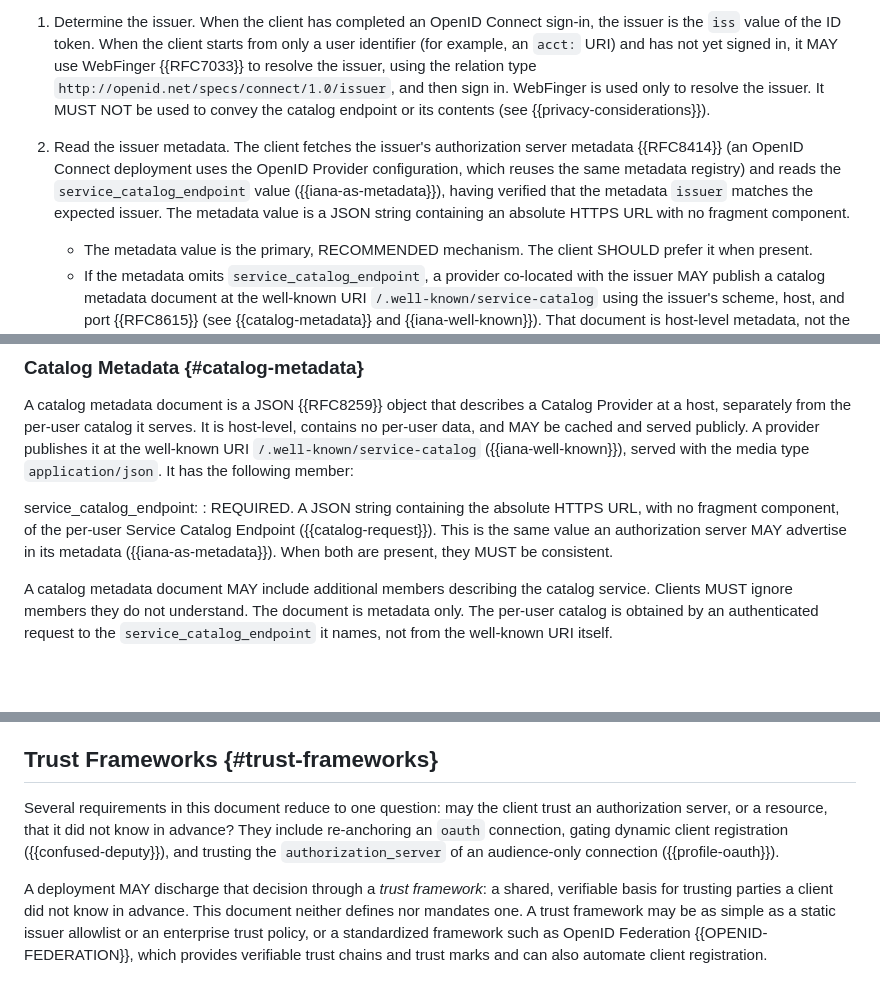
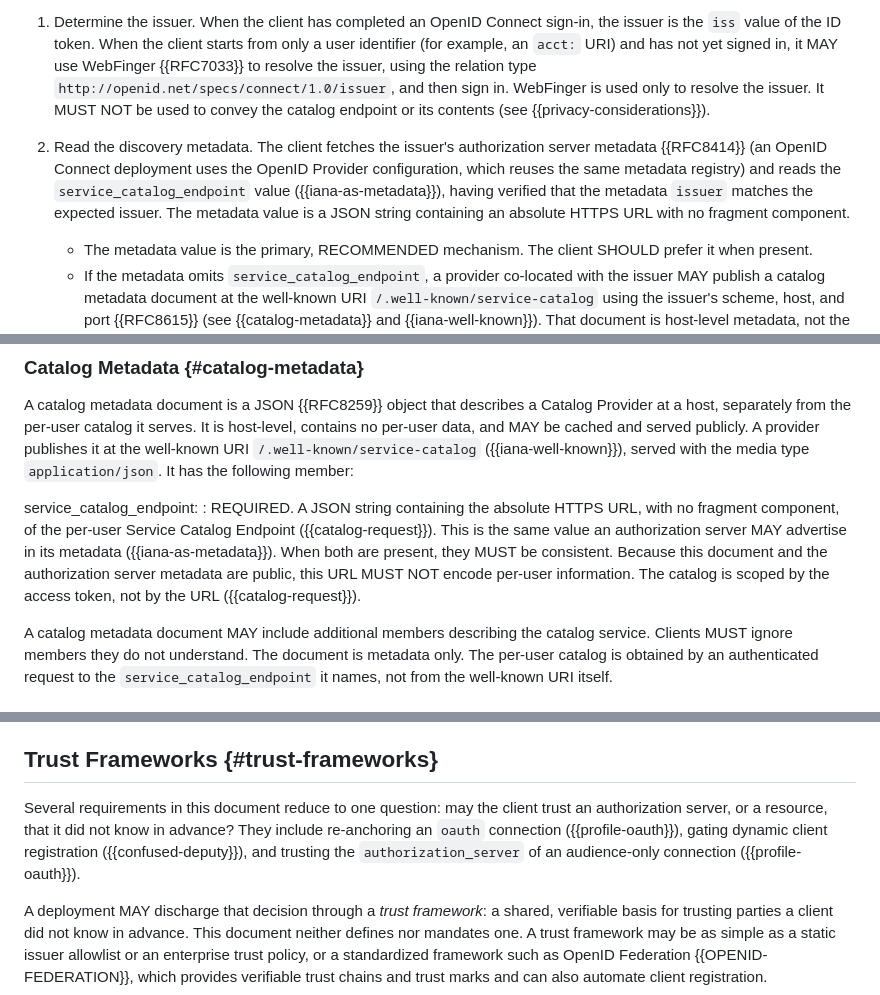
Before and after one commit to mcguinness/draft-mcguinness-service-catalog, a Markdown page: draft-mcguinness-svc-connectivity-disco.md, 3 parts joined by grey strips. Drawn GitHub-style; blank space fills up the shorter version.

Commit message:
Reconcile endpoint-URL publication with privacy; review trivia
- The discoverable Service Catalog Endpoint URL is host-level and MUST NOT
  encode per-user information (the catalog is scoped by access token, not by
  URL). This reconciles publishing it in public AS/catalog metadata with the
  privacy requirement that per-user data stay on an authenticated channel;
  reword the privacy bullet accordingly.
- Relabel discovery step 2 'Read the discovery metadata' (it now also covers
  the well-known catalog metadata document).
- Add the missing profile-oauth cross-reference in the Trust Frameworks list.

```diff
--- a/draft-mcguinness-svc-connectivity-disco.md
+++ b/draft-mcguinness-svc-connectivity-disco.md
@@ -252,7 +252,7 @@ The Service Catalog Endpoint is anchored to the user's identity provider: the OA
 
 1. Determine the issuer. When the client has completed an OpenID Connect sign-in, the issuer is the `iss` value of the ID token. When the client starts from only a user identifier (for example, an `acct:` URI) and has not yet signed in, it MAY use WebFinger {{RFC7033}} to resolve the issuer, using the relation type `http://openid.net/specs/connect/1.0/issuer`, and then sign in. WebFinger is used only to resolve the issuer. It MUST NOT be used to convey the catalog endpoint or its contents (see {{privacy-considerations}}).
 
-2. Read the issuer metadata. The client fetches the issuer's authorization server metadata {{RFC8414}} (an OpenID Connect deployment uses the OpenID Provider configuration, which reuses the same metadata registry) and reads the `service_catalog_endpoint` value ({{iana-as-metadata}}), having verified that the metadata `issuer` matches the expected issuer. The metadata value is a JSON string containing an absolute HTTPS URL with no fragment component.
+2. Read the discovery metadata. The client fetches the issuer's authorization server metadata {{RFC8414}} (an OpenID Connect deployment uses the OpenID Provider configuration, which reuses the same metadata registry) and reads the `service_catalog_endpoint` value ({{iana-as-metadata}}), having verified that the metadata `issuer` matches the expected issuer. The metadata value is a JSON string containing an absolute HTTPS URL with no fragment component.
 
     * The metadata value is the primary, RECOMMENDED mechanism. The client SHOULD prefer it when present.
     * If the metadata omits `service_catalog_endpoint`, a provider co-located with the issuer MAY publish a catalog metadata document at the well-known URI `/.well-known/service-catalog` using the issuer's scheme, host, and port {{RFC8615}} (see {{catalog-metadata}} and {{iana-well-known}}). That document is host-level metadata, not the per-user catalog, and MAY be cached. Its `service_catalog_endpoint` member names the Service Catalog Endpoint, which the client then calls as in step 3. This fallback is an optional deployment convenience, not a requirement. If the issuer identifier contains a path component, clients SHOULD use issuer metadata or explicit configuration rather than infer a path-relative well-known URL.
@@ -267,7 +267,7 @@ A client MAY instead be configured directly with the absolute URL of a Service C
 A catalog metadata document is a JSON {{RFC8259}} object that describes a Catalog Provider at a host, separately from the per-user catalog it serves. It is host-level, contains no per-user data, and MAY be cached and served publicly. A provider publishes it at the well-known URI `/.well-known/service-catalog` ({{iana-well-known}}), served with the media type `application/json`. It has the following member:
 
 service_catalog_endpoint:
-: REQUIRED. A JSON string containing the absolute HTTPS URL, with no fragment component, of the per-user Service Catalog Endpoint ({{catalog-request}}). This is the same value an authorization server MAY advertise in its metadata ({{iana-as-metadata}}). When both are present, they MUST be consistent.
+: REQUIRED. A JSON string containing the absolute HTTPS URL, with no fragment component, of the per-user Service Catalog Endpoint ({{catalog-request}}). This is the same value an authorization server MAY advertise in its metadata ({{iana-as-metadata}}). When both are present, they MUST be consistent. Because this document and the authorization server metadata are public, this URL MUST NOT encode per-user information. The catalog is scoped by the access token, not by the URL ({{catalog-request}}).
 
 A catalog metadata document MAY include additional members describing the catalog service. Clients MUST ignore members they do not understand. The document is metadata only. The per-user catalog is obtained by an authenticated request to the `service_catalog_endpoint` it names, not from the well-known URI itself.
 
@@ -1138,7 +1138,7 @@ The Client ID Metadata Document mechanism ({{CIMD}}) is a lighter-weight alterna
 
 ## Trust Frameworks {#trust-frameworks}
 
-Several requirements in this document reduce to one question: may the client trust an authorization server, or a resource, that it did not know in advance? They include re-anchoring an `oauth` connection, gating dynamic client registration ({{confused-deputy}}), and trusting the `authorization_server` of an audience-only connection ({{profile-oauth}}).
+Several requirements in this document reduce to one question: may the client trust an authorization server, or a resource, that it did not know in advance? They include re-anchoring an `oauth` connection ({{profile-oauth}}), gating dynamic client registration ({{confused-deputy}}), and trusting the `authorization_server` of an audience-only connection ({{profile-oauth}}).
 
 A deployment MAY discharge that decision through a *trust framework*: a shared, verifiable basis for trusting parties a client did not know in advance. This document neither defines nor mandates one. A trust framework may be as simple as a static issuer allowlist or an enterprise trust policy, or a standardized framework such as OpenID Federation {{OPENID-FEDERATION}}, which provides verifiable trust chains and trust marks and can also automate client registration.
 
```
Also changed, not shown: other parts of draft-mcguinness-svc-connectivity-disco.md (+2 -1 lines).
